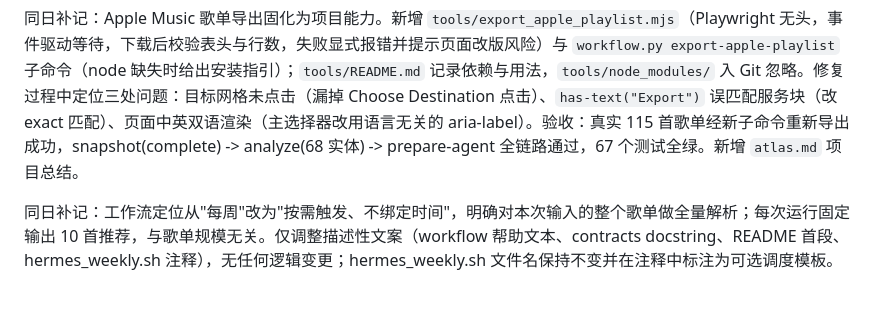
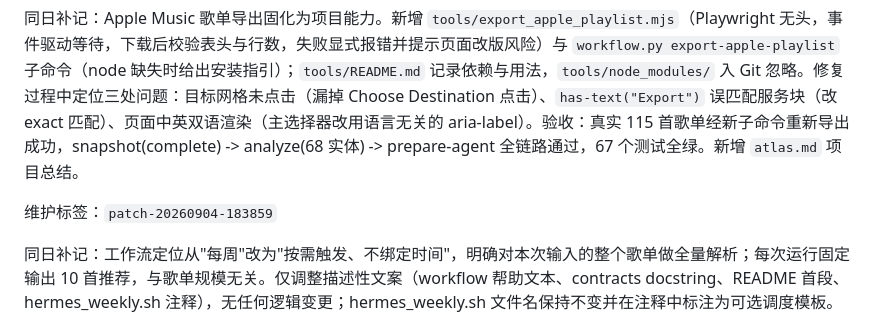
Before and after one commit to Hawkiethehawk/music-atlas, a Markdown page: CHANGELOG.md, the part around the change. GitHub-like rendering; blank space fills up the shorter version.

Commit message:
docs: add maintenance tag for tunemymusic export entry

```diff
--- a/CHANGELOG.md
+++ b/CHANGELOG.md
@@ -43,6 +43,8 @@
 
 同日补记：Apple Music 歌单导出固化为项目能力。新增 `tools/export_apple_playlist.mjs`（Playwright 无头，事件驱动等待，下载后校验表头与行数，失败显式报错并提示页面改版风险）与 `workflow.py export-apple-playlist` 子命令（node 缺失时给出安装指引）；`tools/README.md` 记录依赖与用法，`tools/node_modules/` 入 Git 忽略。修复过程中定位三处问题：目标网格未点击（漏掉 Choose Destination 点击）、`has-text("Export")` 误匹配服务块（改 exact 匹配）、页面中英双语渲染（主选择器改用语言无关的 aria-label）。验收：真实 115 首歌单经新子命令重新导出成功，snapshot(complete) -> analyze(68 实体) -> prepare-agent 全链路通过，67 个测试全绿。新增 `atlas.md` 项目总结。
 
+维护标签：`patch-20260904-183859`
+
 同日补记：工作流定位从"每周"改为"按需触发、不绑定时间"，明确对本次输入的整个歌单做全量解析；每次运行固定输出 10 首推荐，与歌单规模无关。仅调整描述性文案（workflow 帮助文本、contracts docstring、README 首段、hermes_weekly.sh 注释），无任何逻辑变更；hermes_weekly.sh 文件名保持不变并在注释中标注为可选调度模板。
 
 同日补记：新增 `qq_public` QQ 音乐公开歌单匿名读取器（免登录、零新依赖）。走 `musicu.fcg` 网关 `music.srfDissInfo.DissInfo/CgiGetDiss` 模块，按接口 `hasmore` 信号分页（每页 100 首），歌曲以 `mid` 作为稳定 platform_track_id，数量取接口 `total_song_num`；接口拒绝（req_1.code 非 0）与坏行跳过均有显式语义。真实验证：30 首公开歌单 snapshot complete；三页小分页探针确认 hasmore/偏移正确；analyze -> prepare-agent 链路通过。
```
